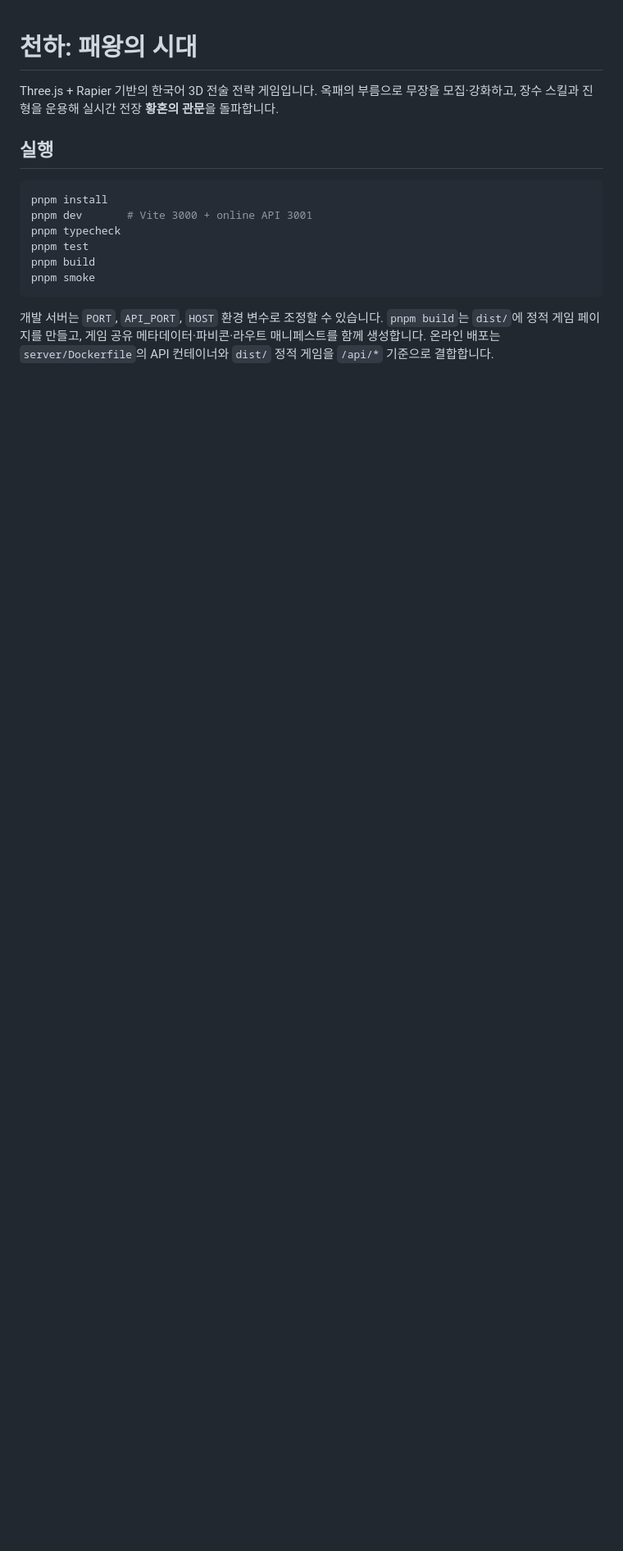
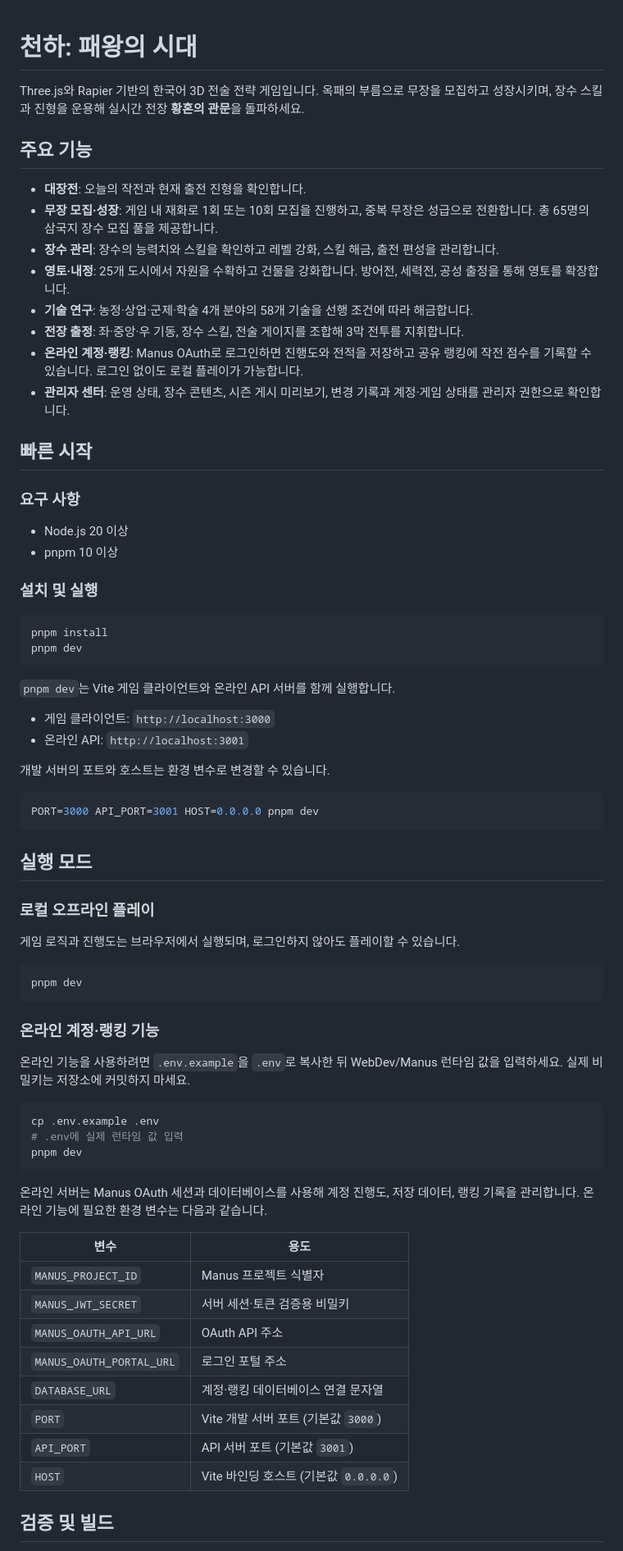
Before and after one commit to donto333/2, a Markdown page: README.md, the part around one of its changes. Shown at 82% size. Rendered like a GitHub page; blank space fills up the shorter version.

````diff
--- a/README.md
+++ b/README.md
@@ -1,16 +1,75 @@
 # 천하: 패왕의 시대
 
-Three.js + Rapier 기반의 한국어 3D 전술 전략 게임입니다. 옥패의 부름으로 무장을 모집·강화하고, 장수 스킬과 진형을 운용해 실시간 전장 **황혼의 관문**을 돌파합니다.
+Three.js와 Rapier 기반의 한국어 3D 전술 전략 게임입니다. 옥패의 부름으로 무장을 모집하고 성장시키며, 장수 스킬과 진형을 운용해 실시간 전장 **황혼의 관문**을 돌파하세요.
 
-## 실행
+## 주요 기능
+
+- **대장전**: 오늘의 작전과 현재 출전 진형을 확인합니다.
+- **무장 모집·성장**: 게임 내 재화로 1회 또는 10회 모집을 진행하고, 중복 무장은 성급으로 전환합니다. 총 65명의 삼국지 장수 모집 풀을 제공합니다.
+- **장수 관리**: 장수의 능력치와 스킬을 확인하고 레벨 강화, 스킬 해금, 출전 편성을 관리합니다.
+- **영토·내정**: 25개 도시에서 자원을 수확하고 건물을 강화합니다. 방어전, 세력전, 공성 출정을 통해 영토를 확장합니다.
+- **기술 연구**: 농정·상업·군제·학술 4개 분야의 58개 기술을 선행 조건에 따라 해금합니다.
+- **전장 출정**: 좌·중앙·우 기동, 장수 스킬, 전술 게이지를 조합해 3막 전투를 지휘합니다.
+- **온라인 계정·랭킹**: Manus OAuth로 로그인하면 진행도와 전적을 저장하고 공유 랭킹에 작전 점수를 기록할 수 있습니다. 로그인 없이도 로컬 플레이가 가능합니다.
+- **관리자 센터**: 운영 상태, 장수 콘텐츠, 시즌 게시 미리보기, 변경 기록과 계정·게임 상태를 관리자 권한으로 확인합니다.
+
+## 빠른 시작
+
+### 요구 사항
+
+- Node.js 20 이상
+- pnpm 10 이상
+
+### 설치 및 실행
 
 ```bash
 pnpm install
-pnpm dev       # Vite 3000 + online API 3001
-pnpm typecheck
-pnpm test
-pnpm build
-pnpm smoke
+pnpm dev
 ```
 
-개발 서버는 `PORT`, `API_PORT`, `HOST` 환경 변수로 조정할 수 있습니다. `pnpm build`는 `dist/`에 정적 게임 페이지를 만들고, 게임 공유 메타데이터·파비콘·라우트 매니페스트를 함께 생성합니다. 온라인 배포는 `server/Dockerfile`의 API 컨테이너와 `dist/` 정적 게임을 `/api/*` 기준으로 결합합니다.
+`pnpm dev`는 Vite 게임 클라이언트와 온라인 API 서버를 함께 실행합니다.
+
+- 게임 클라이언트: `http://localhost:3000`
+- 온라인 API: `http://localhost:3001`
+
+개발 서버의 포트와 호스트는 환경 변수로 변경할 수 있습니다.
+
+```bash
+PORT=3000 API_PORT=3001 HOST=0.0.0.0 pnpm dev
+```
+
+## 실행 모드
+
+### 로컬 오프라인 플레이
+
+게임 로직과 진행도는 브라우저에서 실행되며, 로그인하지 않아도 플레이할 수 있습니다.
+
+```bash
+pnpm dev
+```
+
+### 온라인 계정·랭킹 기능
+
+온라인 기능을 사용하려면 `.env.example`을 `.env`로 복사한 뒤 WebDev/Manus 런타임 값을 입력하세요. 실제 비밀키는 저장소에 커밋하지 마세요.
+
+```bash
+cp .env.example .env
+# .env에 실제 런타임 값 입력
+pnpm dev
+```
+
+온라인 서버는 Manus OAuth 세션과 데이터베이스를 사용해 계정 진행도, 저장 데이터, 랭킹 기록을 관리합니다. 온라인 기능에 필요한 환경 변수는 다음과 같습니다.
+
+| 변수 | 용도 |
+| --- | --- |
+| `MANUS_PROJECT_ID` | Manus 프로젝트 식별자 |
+| `MANUS_JWT_SECRET` | 서버 세션·토큰 검증용 비밀키 |
+| `MANUS_OAUTH_API_URL` | OAuth API 주소 |
+| `MANUS_OAUTH_PORTAL_URL` | 로그인 포털 주소 |
+| `DATABASE_URL` | 계정·랭킹 데이터베이스 연결 문자열 |
+| `PORT` | Vite 개발 서버 포트 (기본값 `3000`) |
+| `API_PORT` | API 서버 포트 (기본값 `3001`) |
+| `HOST` | Vite 바인딩 호스트 (기본값 `0.0.0.0`) |
+
+## 검증 및 빌드
+
````
Also changed, not shown: other parts of README.md (+53 -23 lines).
